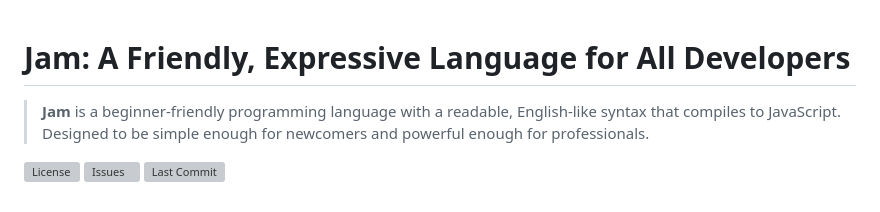
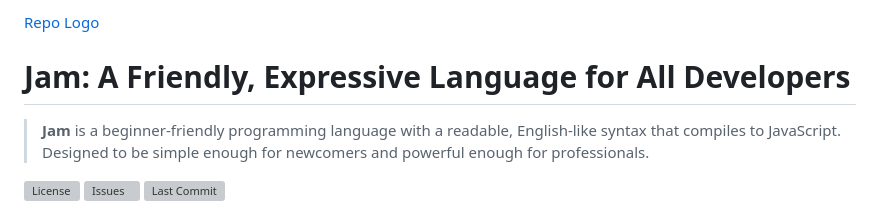
Before and after one commit to UnitaryIron/Jam-backend, a Markdown page: README.md, the part around the change. GitHub-like rendering; grey boxes are pictures that could not be loaded.

```diff
--- a/README.md
+++ b/README.md
@@ -1,3 +1,4 @@
+[Repo Logo](Jam-logo-modified.png)
 # Jam: A Friendly, Expressive Language for All Developers
 
 > **Jam** is a beginner-friendly programming language with a readable, English-like syntax that compiles to JavaScript. Designed to be simple enough for newcomers and powerful enough for professionals.
```
